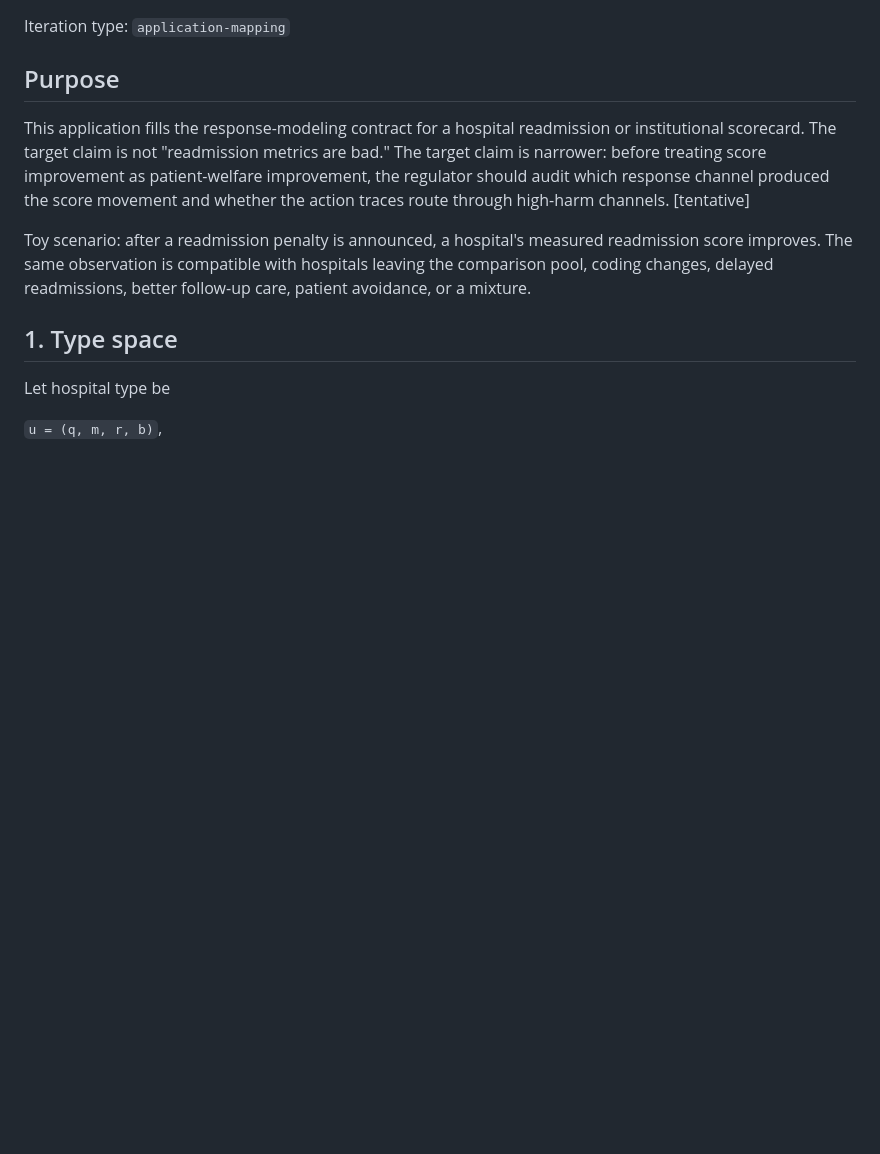
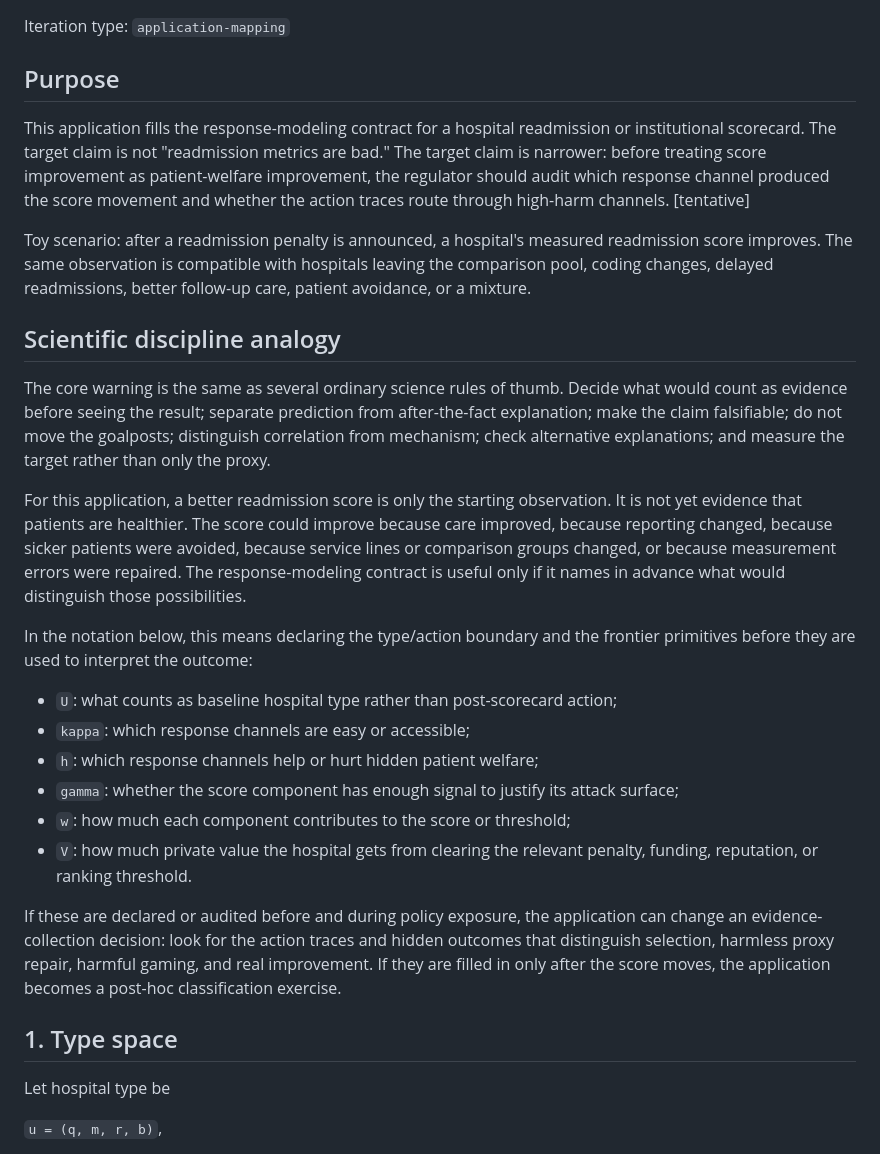
Before and after one commit to xylix/multidimensional-goodhart, a Markdown page: research/applications/hospital_scorecard.md, the part around the change. Rendered like a GitHub page; blank space fills up the shorter version.

Commit message:
Clarify hospital scorecard review intuition

```diff
--- a/research/applications/hospital_scorecard.md
+++ b/research/applications/hospital_scorecard.md
@@ -15,6 +15,39 @@ Toy scenario: after a readmission penalty is announced, a hospital's measured
 readmission score improves. The same observation is compatible with hospitals
 leaving the comparison pool, coding changes, delayed readmissions, better
 follow-up care, patient avoidance, or a mixture.
+
+## Scientific discipline analogy
+
+The core warning is the same as several ordinary science rules of thumb. Decide
+what would count as evidence before seeing the result; separate prediction from
+after-the-fact explanation; make the claim falsifiable; do not move the
+goalposts; distinguish correlation from mechanism; check alternative
+explanations; and measure the target rather than only the proxy.
+
+For this application, a better readmission score is only the starting
+observation. It is not yet evidence that patients are healthier. The score could
+improve because care improved, because reporting changed, because sicker
+patients were avoided, because service lines or comparison groups changed, or
+because measurement errors were repaired. The response-modeling contract is
+useful only if it names in advance what would distinguish those possibilities.
+
+In the notation below, this means declaring the type/action boundary and the
+frontier primitives before they are used to interpret the outcome:
+
+- `U`: what counts as baseline hospital type rather than post-scorecard action;
+- `kappa`: which response channels are easy or accessible;
+- `h`: which response channels help or hurt hidden patient welfare;
+- `gamma`: whether the score component has enough signal to justify its
+  attack surface;
+- `w`: how much each component contributes to the score or threshold;
+- `V`: how much private value the hospital gets from clearing the relevant
+  penalty, funding, reputation, or ranking threshold.
+
+If these are declared or audited before and during policy exposure, the
+application can change an evidence-collection decision: look for the action
+traces and hidden outcomes that distinguish selection, harmless proxy repair,
+harmful gaming, and real improvement. If they are filled in only after the
+score moves, the application becomes a post-hoc classification exercise.
 
 ## 1. Type space
 
```
